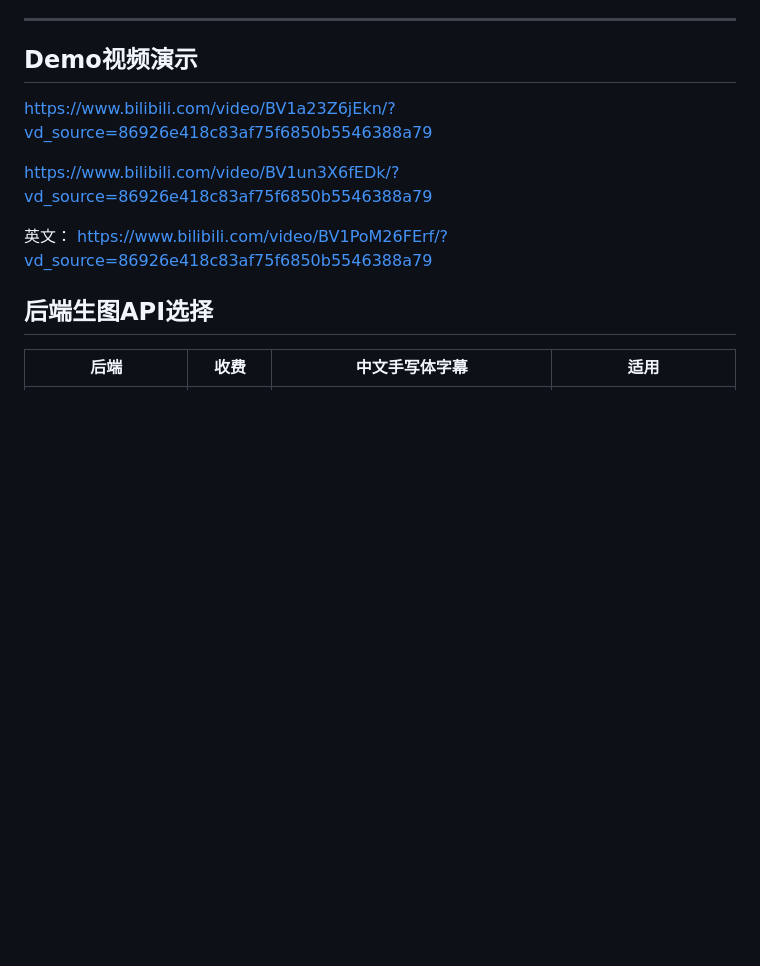
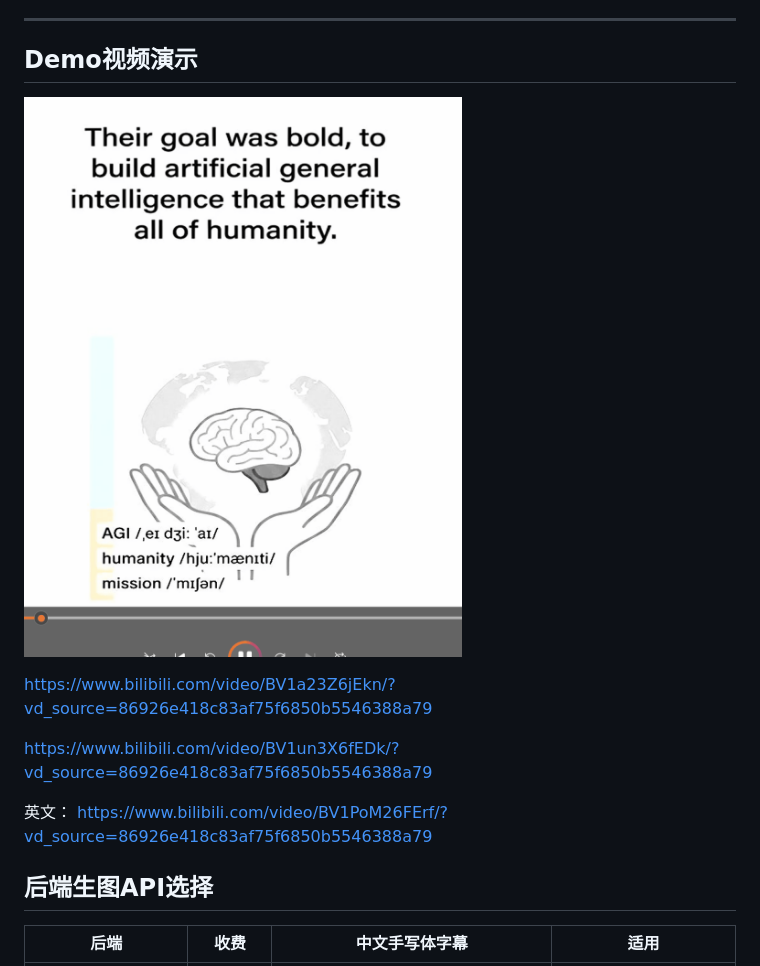
Before and after one commit to 1533770162/story-handdrawn-remotion, a Markdown page: README.md, the part around the change. GitHub-like rendering; pictures changed too: 动画.gif (added); blank space fills up the shorter version.

```diff
--- a/README.md
+++ b/README.md
@@ -29,6 +29,8 @@
 ---
 
 ## Demo视频演示
+
+![](动画.gif)
 
 https://www.bilibili.com/video/BV1a23Z6jEkn/?vd_source=86926e418c83af75f6850b5546388a79
 
```
